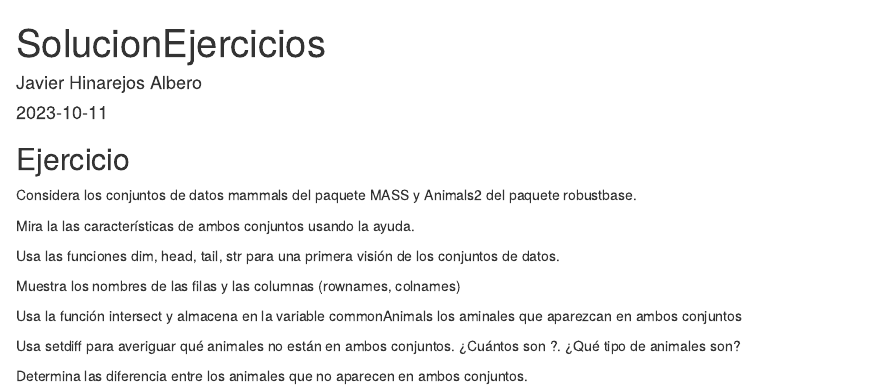
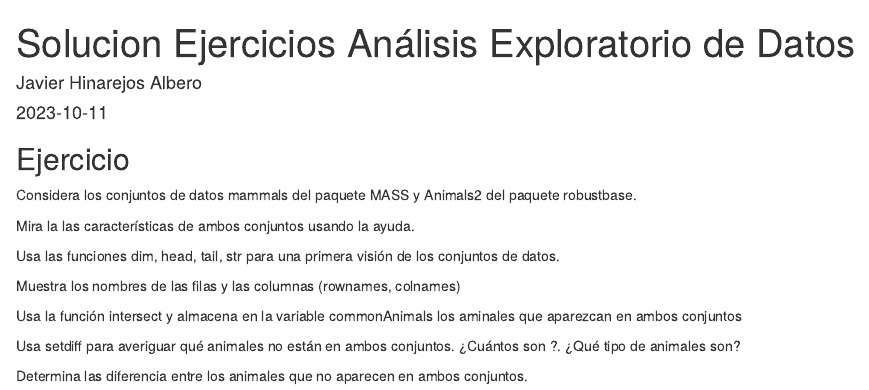
Before and after one commit to jahial/SolucionEjercicios, an R Markdown document (SolucionEjercicios.Rmd): the page in a window 1100 px wide, from its top. Rendered offline with R 4.5, knitr and Pandoc, with nearby package versions.

Commit message:
Asignatura

```diff
--- a/SolucionEjercicios.Rmd
+++ b/SolucionEjercicios.Rmd
@@ -1,5 +1,5 @@
 ---
-title: "SolucionEjercicios"
+title: "Solucion Ejercicios Análisis Exploratorio de Datos"
 author: "Javier Hinarejos Albero"
 date: "2023-10-11"
 output: html_document
```
